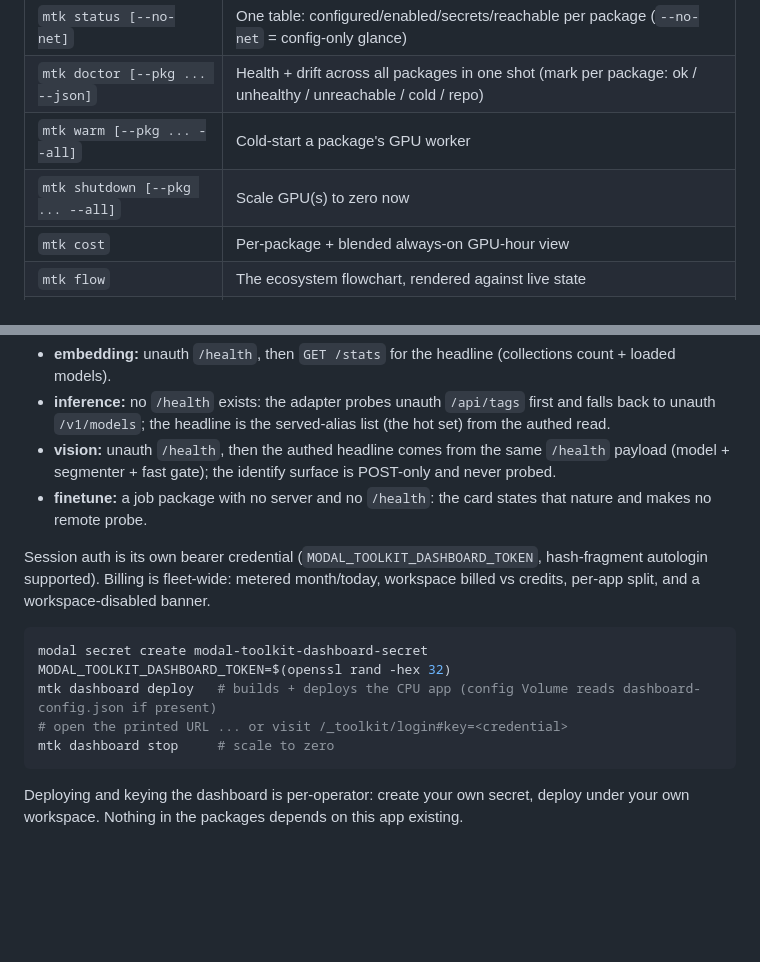
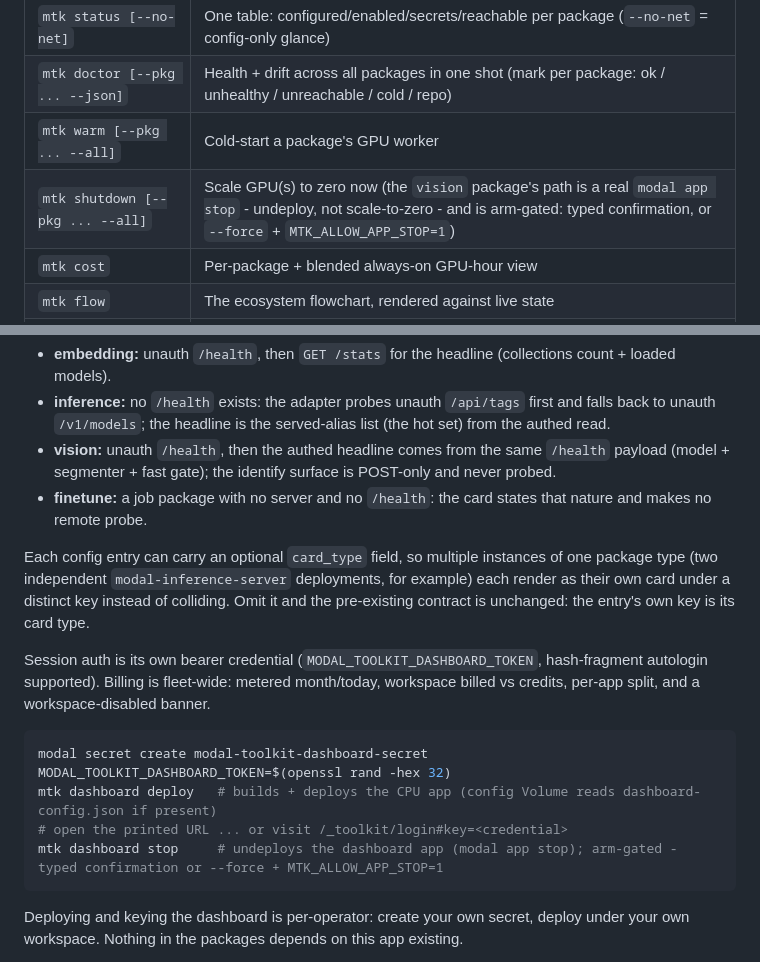
Before and after one commit to kylebrodeur/modal-toolkit, a Markdown page: README.md, 2 parts joined by grey strips. Drawn GitHub-style; blank space fills up the shorter version.

Commit message:
docs: fix mtk shutdown/dashboard-stop 'scale to zero' mislabeling, document card_type

````diff
--- a/README.md
+++ b/README.md
@@ -29,7 +29,7 @@ A single entry point for **fleet-level commands** that don't belong in any one p
 | `mtk status [--no-net]` | One table: configured/enabled/secrets/reachable per package (`--no-net` = config-only glance) |
 | `mtk doctor [--pkg ... --json]` | Health + drift across all packages in one shot (mark per package: ok / unhealthy / unreachable / cold / repo) |
 | `mtk warm [--pkg ... --all]` | Cold-start a package's GPU worker |
-| `mtk shutdown [--pkg ... --all]` | Scale GPU(s) to zero now |
+| `mtk shutdown [--pkg ... --all]` | Scale GPU(s) to zero now (the `vision` package's path is a real `modal app stop` - undeploy, not scale-to-zero - and is arm-gated: typed confirmation, or `--force` + `MTK_ALLOW_APP_STOP=1`) |
 | `mtk cost` | Per-package + blended always-on GPU-hour view |
 | `mtk flow` | The ecosystem flowchart, rendered against live state |
 | `mtk dashboard deploy \| stop \| logs \| url` | The fleet dashboard: one CPU app, a card per GPU-serving package |
@@ -73,6 +73,12 @@ actually exposes:
 - **finetune:** a job package with no server and no `/health`: the card
   states that nature and makes no remote probe.
 
+Each config entry can carry an optional `card_type` field, so multiple
+instances of one package type (two independent `modal-inference-server`
+deployments, for example) each render as their own card under a
+distinct key instead of colliding. Omit it and the pre-existing
+contract is unchanged: the entry's own key is its card type.
+
 Session auth is its own bearer credential
 (`MODAL_TOOLKIT_DASHBOARD_TOKEN`, hash-fragment autologin supported).
 Billing is fleet-wide: metered month/today, workspace billed vs
@@ -82,7 +88,7 @@ credits, per-app split, and a workspace-disabled banner.
 modal secret create modal-toolkit-dashboard-secret MODAL_TOOLKIT_DASHBOARD_TOKEN=$(openssl rand -hex 32)
 mtk dashboard deploy   # builds + deploys the CPU app (config Volume reads dashboard-config.json if present)
 # open the printed URL ... or visit /_toolkit/login#key=<credential>
-mtk dashboard stop     # scale to zero
+mtk dashboard stop     # undeploys the dashboard app (modal app stop); arm-gated - typed confirmation or --force + MTK_ALLOW_APP_STOP=1
 ```
 
 Deploying and keying the dashboard is per-operator: create your own
````
